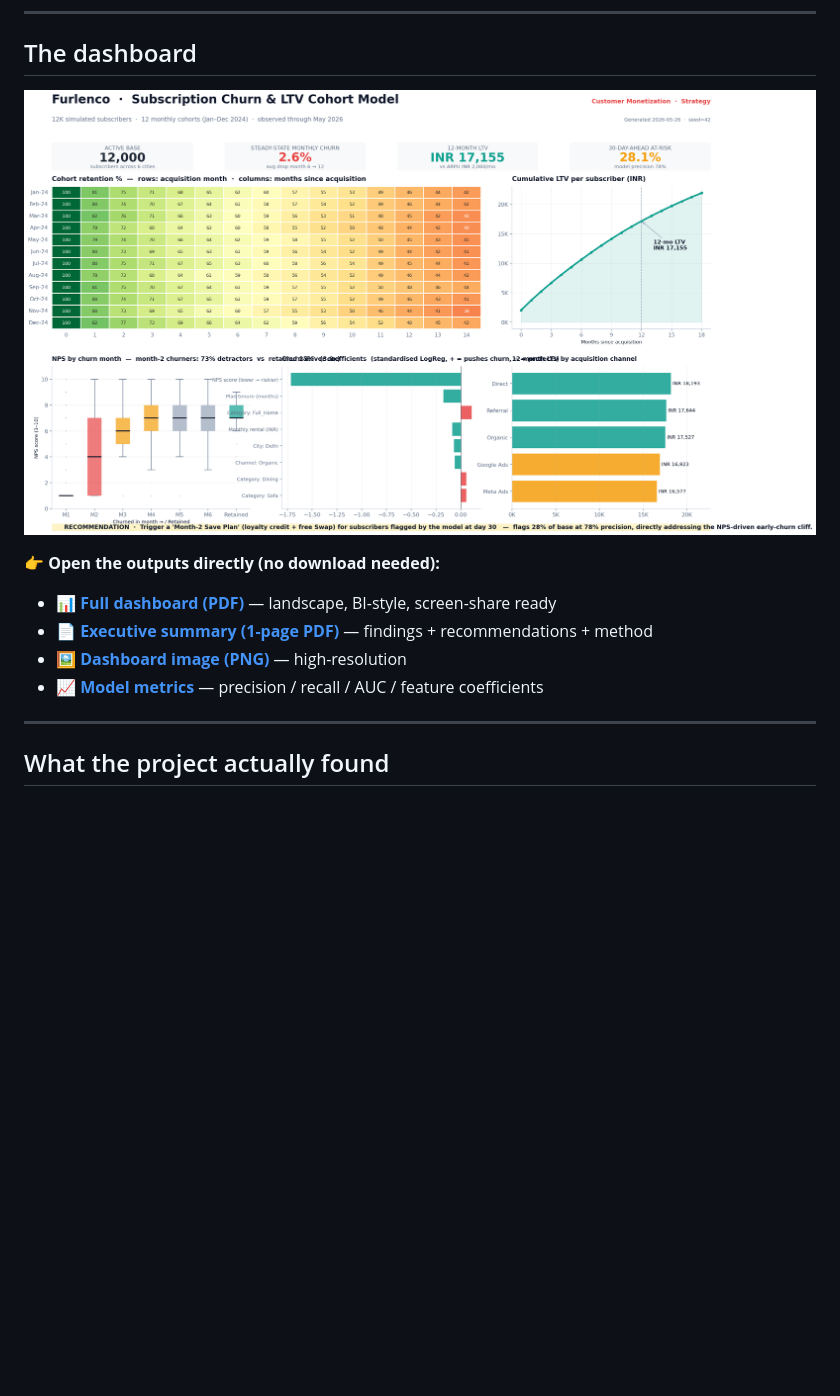
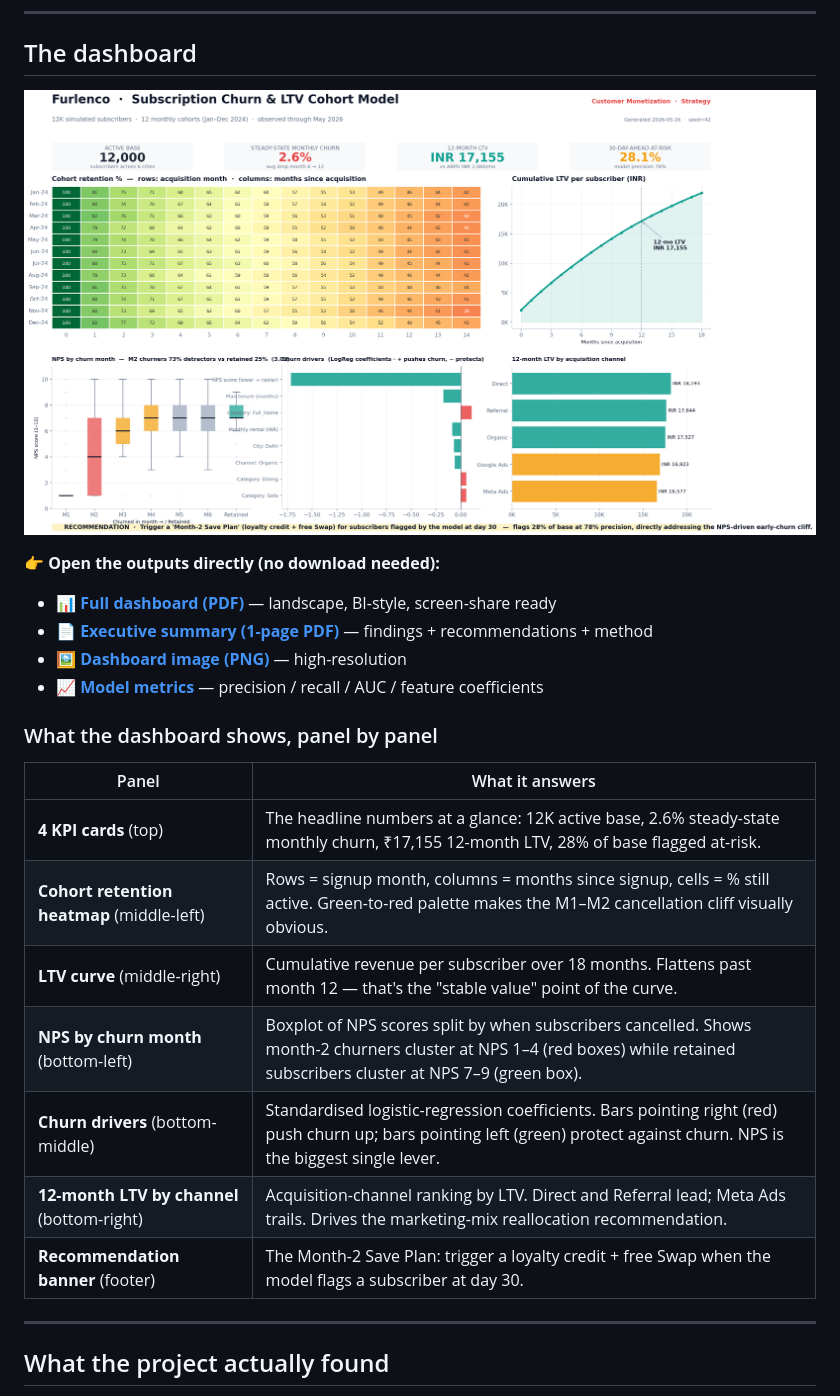
Before and after one commit to sakshirajpal17/RetainIQ, a Markdown page: README.md, the part around the change. Drawn GitHub-style; pictures changed too: outputs/Furlenco_Churn_Dashboard.png; blank space fills up the shorter version.

Commit message:
fix: tighten dashboard subplot titles; add panel-by-panel summary to README

```diff
--- a/README.md
+++ b/README.md
@@ -18,6 +18,18 @@ Built as a case study for **Furlenco** (Rental + UNLMTD). 12,000 simulated subsc
 - 📄 [**Executive summary (1-page PDF)**](outputs/Furlenco_Exec_Summary.pdf) — findings + recommendations + method
 - 🖼️ [**Dashboard image (PNG)**](outputs/Furlenco_Churn_Dashboard.png) — high-resolution
 - 📈 [**Model metrics**](outputs/model_metrics.txt) — precision / recall / AUC / feature coefficients
+
+### What the dashboard shows, panel by panel
+
+| Panel | What it answers |
+|---|---|
+| **4 KPI cards** (top) | The headline numbers at a glance: 12K active base, 2.6% steady-state monthly churn, ₹17,155 12-month LTV, 28% of base flagged at-risk. |
+| **Cohort retention heatmap** (middle-left) | Rows = signup month, columns = months since signup, cells = % still active. Green-to-red palette makes the M1–M2 cancellation cliff visually obvious. |
+| **LTV curve** (middle-right) | Cumulative revenue per subscriber over 18 months. Flattens past month 12 — that's the "stable value" point of the curve. |
+| **NPS by churn month** (bottom-left) | Boxplot of NPS scores split by when subscribers cancelled. Shows month-2 churners cluster at NPS 1–4 (red boxes) while retained subscribers cluster at NPS 7–9 (green box). |
+| **Churn drivers** (bottom-middle) | Standardised logistic-regression coefficients. Bars pointing right (red) push churn up; bars pointing left (green) protect against churn. NPS is the biggest single lever. |
+| **12-month LTV by channel** (bottom-right) | Acquisition-channel ranking by LTV. Direct and Referral lead; Meta Ads trails. Drives the marketing-mix reallocation recommendation. |
+| **Recommendation banner** (footer) | The Month-2 Save Plan: trigger a loyalty credit + free Swap when the model flags a subscriber at day 30. |
 
 ---
 
```
Also changed, not shown: 3 other files.
